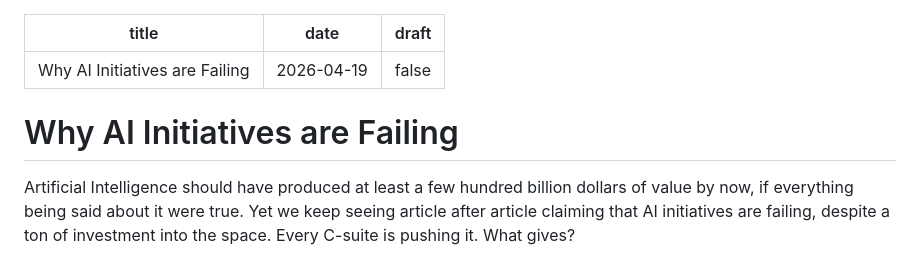
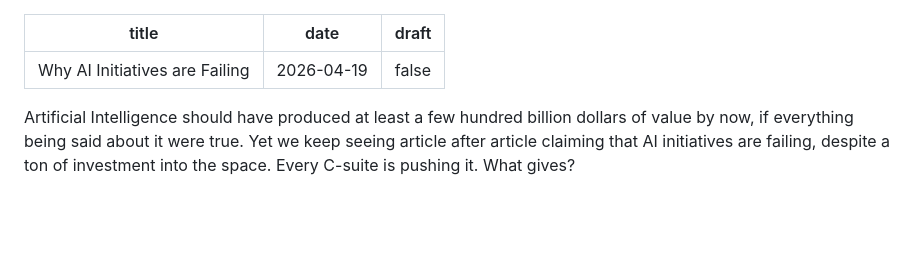
Before and after one commit to evdutt/super_minimal_blog, a Markdown page: posts/why_ai_initiatives_are_failing.md, the part around the change. Drawn GitHub-style; blank space fills up the shorter version.

```diff
--- a/posts/why_ai_initiatives_are_failing.md
+++ b/posts/why_ai_initiatives_are_failing.md
@@ -3,8 +3,6 @@ title: Why AI Initiatives are Failing
 date: 2026-04-19
 draft: false
 ---
-
-# Why AI Initiatives are Failing
 
 Artificial Intelligence should have produced at least a few hundred billion dollars of value by now, if everything being said about it were true. Yet we keep seeing article after article claiming that AI initiatives are failing, despite a ton of investment into the space. Every C-suite is pushing it. What gives?
 
```
Also changed, not shown: posts/agentic_framework.md (+0 -2 lines).
